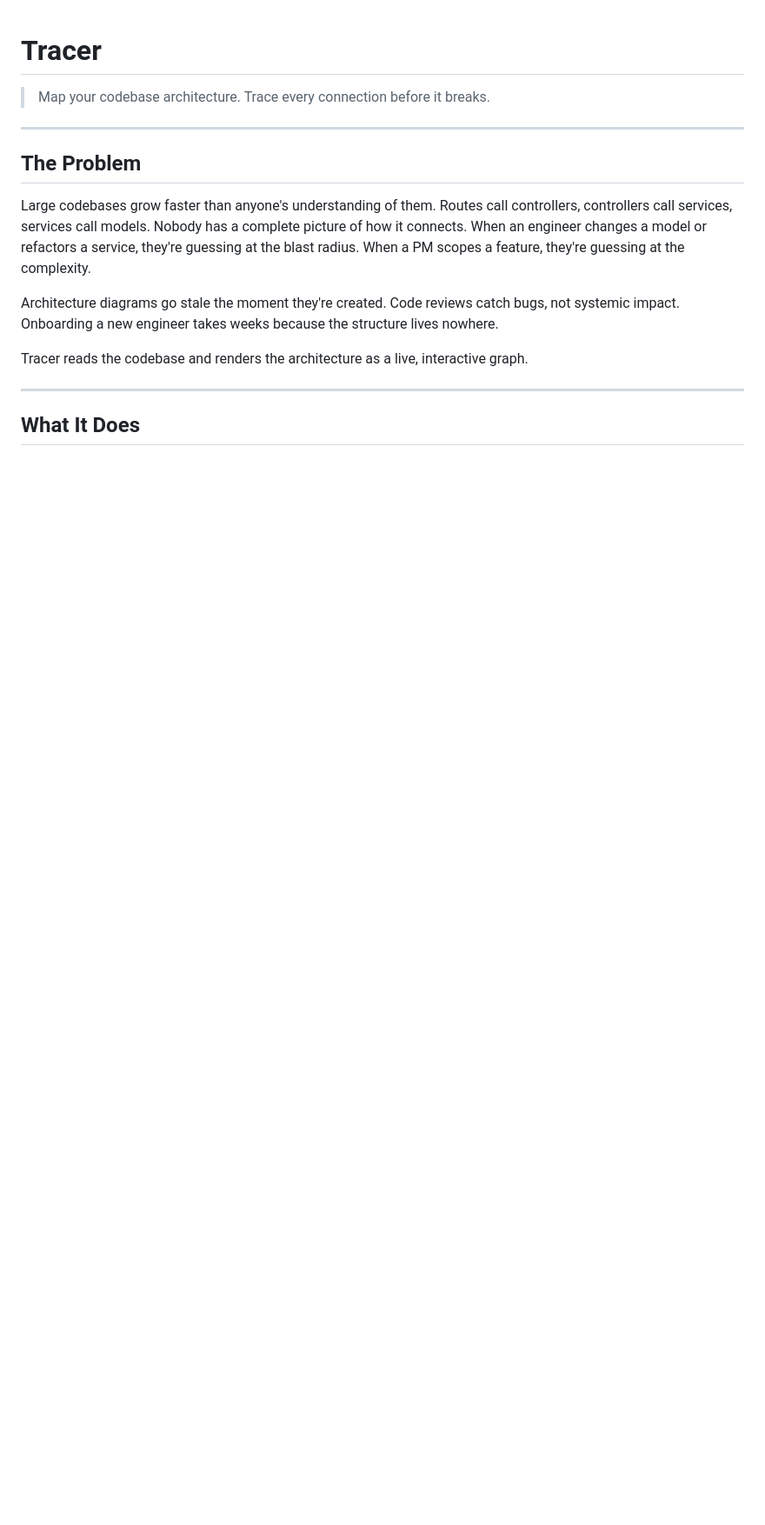
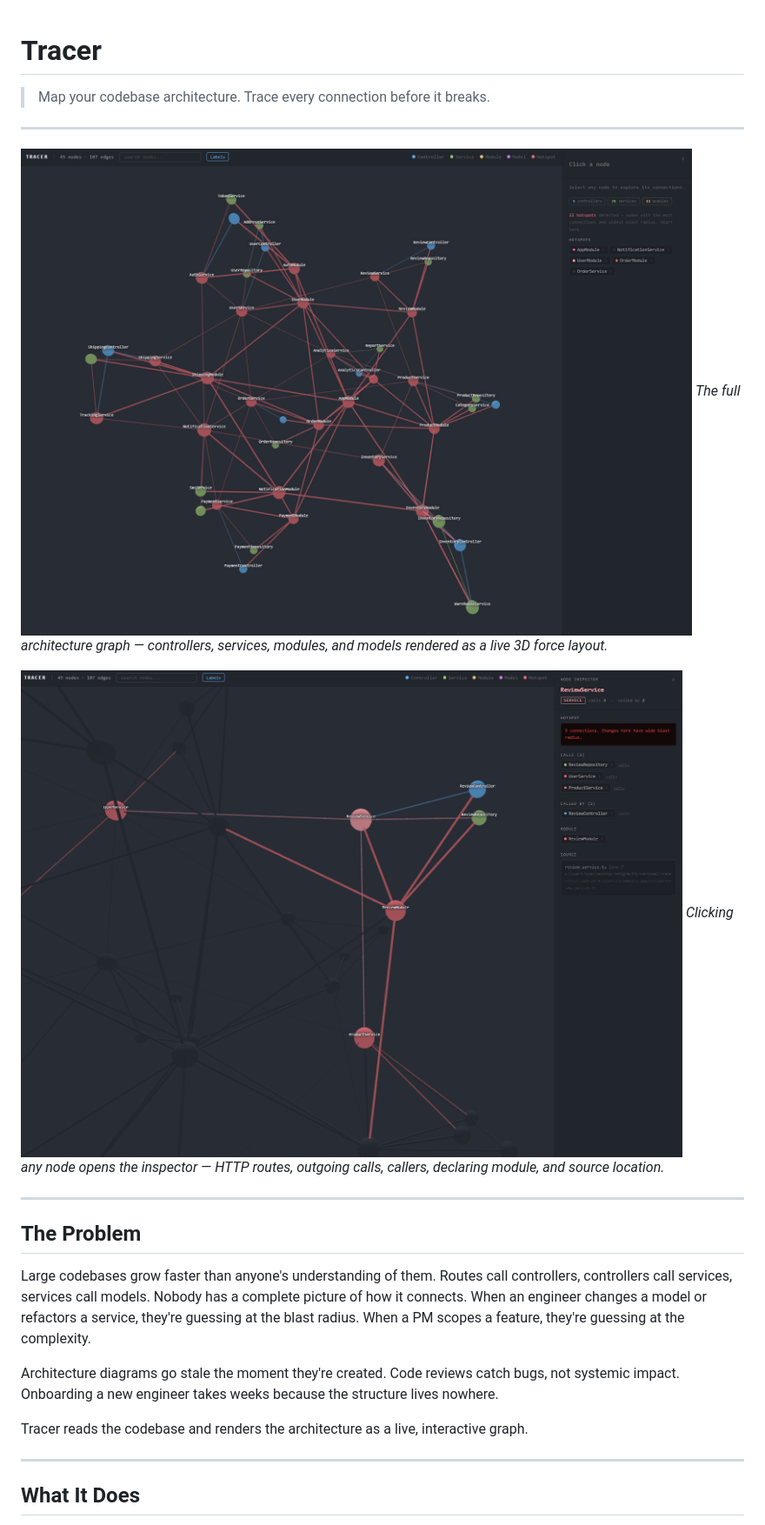
Before and after one commit to TechPMRyan/Tracer, a Markdown page: README.md, the part around the change. Shown at 87% size. Drawn GitHub-style; pictures changed too: docs/Tracer-node.png (added), docs/Tracer.png (added); blank space fills up the shorter version.

Commit message:
Add screenshots to README — graph view and node inspector

```diff
--- a/README.md
+++ b/README.md
@@ -1,6 +1,14 @@
 # Tracer
 
 > Map your codebase architecture. Trace every connection before it breaks.
+
+---
+
+![Tracer — architecture graph](docs/Tracer.png)
+*The full architecture graph — controllers, services, modules, and models rendered as a live 3D force layout.*
+
+![Tracer — node inspector](docs/Tracer-node.png)
+*Clicking any node opens the inspector — HTTP routes, outgoing calls, callers, declaring module, and source location.*
 
 ---
 
```
